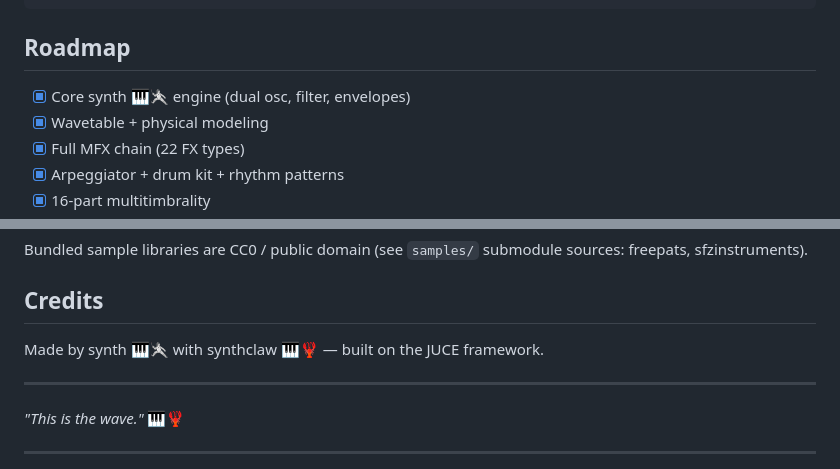
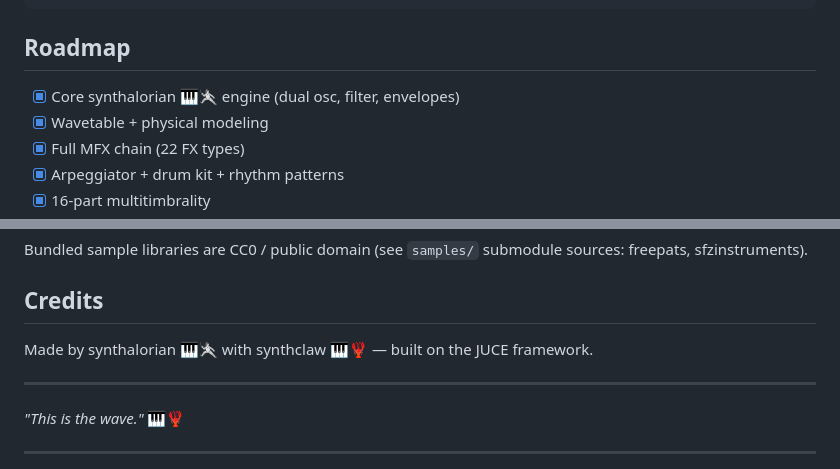
Before and after one commit to synthalorian/open-synth, a Markdown page: README.md, 2 parts joined by grey strips. GitHub-like rendering.

```diff
--- a/README.md
+++ b/README.md
@@ -130,7 +130,7 @@ cmake --build . --config Release
 
 ## Roadmap
 
-- [x] Core synth 🎹🤺 engine (dual osc, filter, envelopes)
+- [x] Core synthalorian 🎹🤺 engine (dual osc, filter, envelopes)
 - [x] Wavetable + physical modeling
 - [x] Full MFX chain (22 FX types)
 - [x] Arpeggiator + drum kit + rhythm patterns
@@ -152,7 +152,7 @@ Bundled sample libraries are CC0 / public domain (see `samples/` submodule sourc
 
 ## Credits
 
-Made by synth 🎹🤺 with synthclaw 🎹🦞 — built on the JUCE framework.
+Made by synthalorian 🎹🤺 with synthclaw 🎹🦞 — built on the JUCE framework.
 
 ---
 
```
Also changed, not shown: other parts of README.md (+7 -7 lines).
